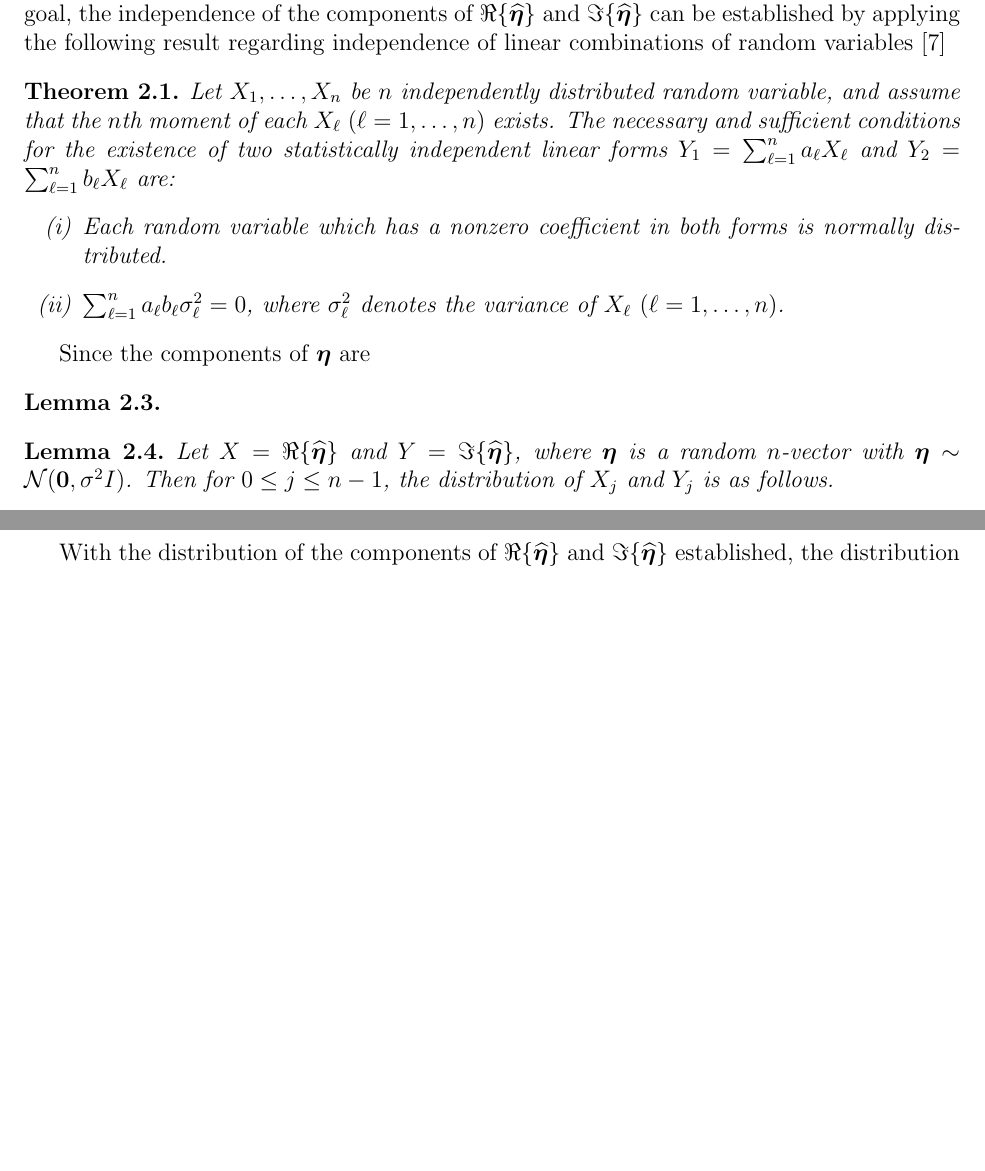
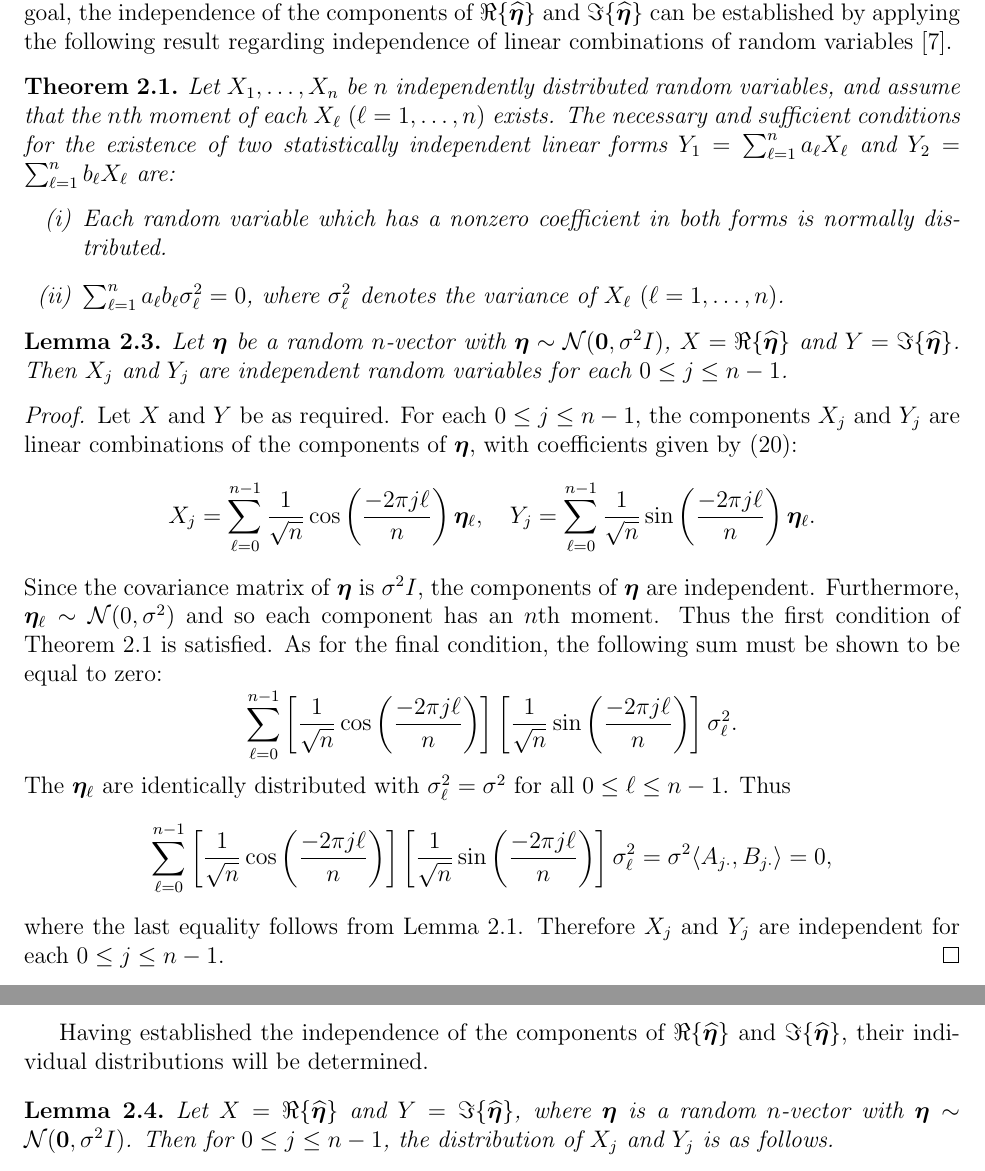
Before and after one commit to mjbyrne2/Parameter-Estimation, a LaTeX document (Parameter-Estimation.tex): two parts of pages 14 and 15 of 34, joined at a grey line, cut so that both start at the same text, the shorter picture padded with empty space. Compiled offline with pdfLaTeX.

Commit message:
Finalized the stats in the TeX file regarding the noise vector

```diff
--- a/Parameter-Estimation.tex
+++ b/Parameter-Estimation.tex
@@ -420,23 +420,32 @@ The rank deficiency of $A$ and $B$ have statistical significance as well.  Given
 \label{eq:Real and imaginary distributions}
 \end{equation}
 However, the covariance matrices of $\Re\{\widehat{\noise}\}$ and $\Im\{\widehat{\noise}\}$ are rank-deficient, and therefore do not have density functions in the traditional sense; their density functions exist in $\rank(AA^\trans)$ and $\rank(BB^\trans)$-dimensional subspaces of $\mathbb{R}^n$. These density functions can be expressed using the psuedoinverses of the covariance matrices or, equivalently, by defining new transformations based on the rank of $AA^\trans$ and $BB^\trans$ \cite{Rao1973}. \par
-Instead of dealing with density functions of multivariate distributions, the distribution of the components of $\Re\{\widehat{\noise}\}$ and $\Im\{\widehat{\noise}\}$ will be determined individually. As a step towards this goal, the independence of the components of $\Re\{\widehat{\noise}\}$ and $\Im\{\widehat{\noise}\}$ can be established by applying the following result regarding independence of linear combinations of random variables \cite{LukacsKing}
+Instead of dealing with density functions of multivariate distributions, the distribution of the components of $\Re\{\widehat{\noise}\}$ and $\Im\{\widehat{\noise}\}$ will be determined individually. As a step towards this goal, the independence of the components of $\Re\{\widehat{\noise}\}$ and $\Im\{\widehat{\noise}\}$ can be established by applying the following result regarding independence of linear combinations of random variables \cite{LukacsKing}.
 
 \begin{theorem}
 \label{thm:Independence Theorem}
-Let $X_1,\ldots,X_n$ be $n$ independently distributed random variable, and assume that the $n$th moment of each $X_{\ell}$ $(\ell = 1,\ldots,n)$ exists. The necessary and sufficient conditions for the existence of two statistically independent linear forms $Y_1 = \sum_{\ell=1}^n a_{\ell}X_{\ell}$ and $Y_2 = \sum_{\ell=1}^n b_{\ell}X_{\ell}$ are:
+Let $X_1,\ldots,X_n$ be $n$ independently distributed random variables, and assume that the $n$th moment of each $X_{\ell}$ $(\ell = 1,\ldots,n)$ exists. The necessary and sufficient conditions for the existence of two statistically independent linear forms $Y_1 = \sum_{\ell=1}^n a_{\ell}X_{\ell}$ and $Y_2 = \sum_{\ell=1}^n b_{\ell}X_{\ell}$ are:
 \begin{enumerate}[label=(\roman*)]
 \item Each random variable which has a nonzero coefficient in both forms is normally distributed.
 \item $\sum_{\ell=1}^n a_{\ell}b_{\ell}\sigma_{\ell}^2 = 0$, where $\sigma_{\ell}^2$ denotes the variance of $X_{\ell}$ $(\ell = 1,\ldots,n)$.
 \end{enumerate}
 \end{theorem}
 
-Since the components of $\noise$ are
-
 \begin{lemma}
 \label{lem:App of Ind Thm}
+Let $\noise$ be a random $n$-vector with $\noise \sim \mathcal{N}(\bm{0},\noiseSD^2 I)$, $X = \Re\{\widehat{\noise}\}$ and $Y = \Im\{\widehat{\noise}\}$. Then $X_j$ and $Y_j$ are independent random variables for each $0 \leq j \leq n-1$.
+\begin{proof}
+Let $X$ and $Y$ be as required. For each $0 \leq j \leq n-1$, the components $X_j$ and $Y_j$ are linear combinations of the components of $\noise$, with coefficients given by \eqref{eq:Components Re(F) and Im(F)}:
+\[X_j = \sum_{\ell=0}^{n-1} \frac{1}{\sqrt{n}}\cos\left(\frac{-2\pi{j\ell}}{n}\right)\noise_{\ell}, \quad Y_j = \sum_{\ell=0}^{n-1} \frac{1}{\sqrt{n}}\sin\left(\frac{-2\pi{j\ell}}{n}\right)\noise_{\ell}.\]
+Since the covariance matrix of $\noise$ is $\noiseSD^2 I$, the components of $\noise$ are independent. Furthermore, $\noise_{\ell} \sim \mathcal{N}(0,\noiseSD^2)$ and so each component has an $n$th moment. Thus the first condition of Theorem \ref{thm:Independence Theorem} is satisfied. As for the final condition, the following sum must be shown to be equal to zero:
+\[\sum_{\ell=0}^{n-1} \left[\frac{1}{\sqrt{n}}\cos\left(\frac{-2\pi{j\ell}}{n}\right)\right]\left[\frac{1}{\sqrt{n}}\sin\left(\frac{-2\pi{j\ell}}{n}\right)\right]\noiseSD_{\ell}^2.\]
+The $\noise_{\ell}$ are identically distributed with $\noiseSD_{\ell}^2 = \noiseSD^2$ for all $0 \leq \ell \leq n-1$. Thus
+\[\sum_{\ell=0}^{n-1} \left[\frac{1}{\sqrt{n}}\cos\left(\frac{-2\pi{j\ell}}{n}\right)\right]\left[\frac{1}{\sqrt{n}}\sin\left(\frac{-2\pi{j\ell}}{n}\right)\right]\noiseSD_\ell^2 = \noiseSD^2 \langle A_{j\cdot},B_{j\cdot}\rangle = 0,\]
+where the last equality follows from Lemma \ref{lem:Inner products}. Therefore $X_j$ and $Y_j$ are independent for each $0 \leq j \leq n-1$.
+\end{proof}
+\end{lemma}
 
-\end{lemma}
+Having established the independence of the components of $\Re\{\widehat{\noise}\}$ and $\Im\{\widehat{\noise}\}$, their individual distributions will be determined.
 
 \begin{lemma}
 \label{lem:Component distributions}
@@ -462,7 +471,7 @@ Lemma \ref{lem:Inner products} then provides the cases for evaluation of the inn
 \end{proof}
 \end{lemma}
 
-With the distribution of the components of $\Re\{\widehat{\noise}\}$ and $\Im\{\widehat{\noise}\}$ established, the distribution of the components of $|\widehat{\noise}|^2$ can finally be examined.
+The distribution of the components of $|\widehat{\noise}|^2$ can finally be examined.
 
 \begin{theorem}
 Let $\noise$ be a random $n$-vector with $\noise \sim \mathcal{N}(\bm{0},\noiseSD^2 I)$. Then for $0 \leq j \leq n-1$, the distribution of $|\widehat{\noise}_j|^2 = \Re\{\widehat{\noise}_j\}^2 + \Im\{\widehat{\noise}_j\}^2$ is as follows.
```
